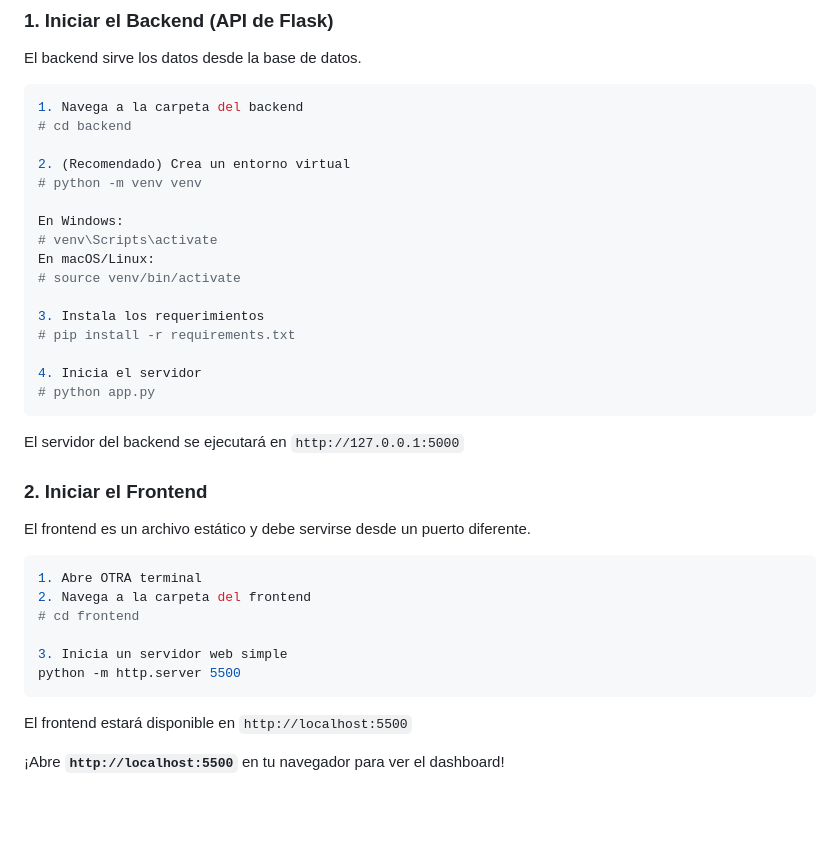
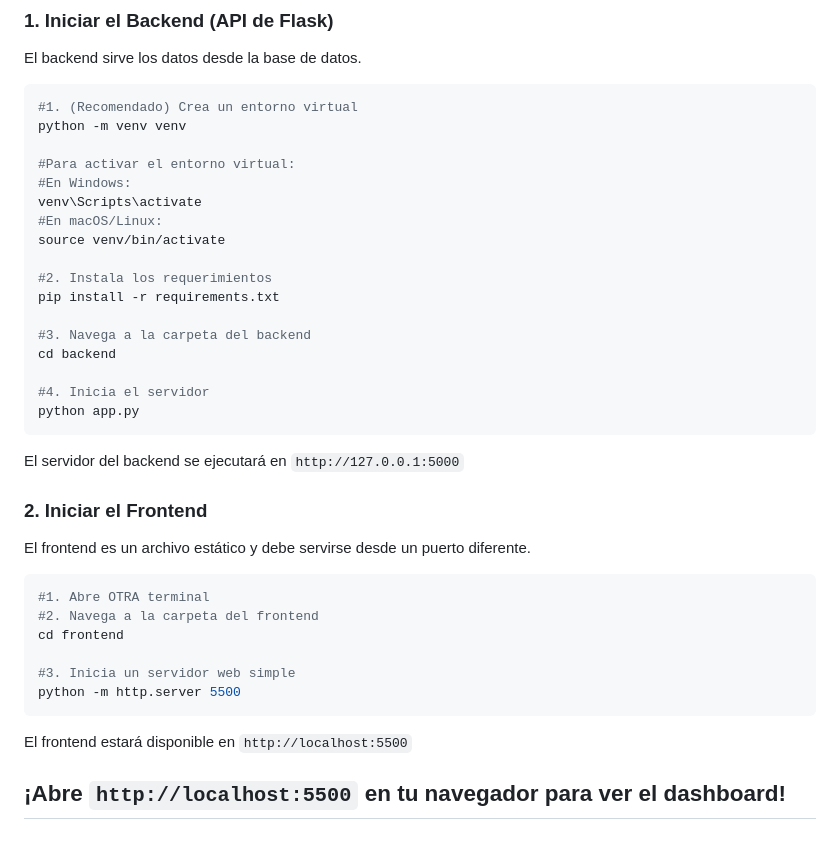
Before and after one commit to MathiasFuentes/YE_YT_COMMENTS_ANALYSIS, a Markdown page: README.md, the part around the change. GitHub-like rendering; blank space fills up the shorter version.

Commit message:
Refactor README instructions for clarity

`````diff
--- a/README.md
+++ b/README.md
@@ -85,22 +85,23 @@ Con esto, Flask podrá leer correctamente la base de datos y el backend funciona
 El backend sirve los datos desde la base de datos.
 
 ```bash
-1. Navega a la carpeta del backend
-# cd backend
+#1. (Recomendado) Crea un entorno virtual
+python -m venv venv
 
-2. (Recomendado) Crea un entorno virtual
-# python -m venv venv
+#Para activar el entorno virtual:
+#En Windows:
+venv\Scripts\activate
+#En macOS/Linux:
+source venv/bin/activate
 
-En Windows:
-# venv\Scripts\activate
-En macOS/Linux:
-# source venv/bin/activate
+#2. Instala los requerimientos
+pip install -r requirements.txt
 
-3. Instala los requerimientos
-# pip install -r requirements.txt
+#3. Navega a la carpeta del backend
+cd backend
 
-4. Inicia el servidor
-# python app.py
+#4. Inicia el servidor
+python app.py
 ````
 
 El servidor del backend se ejecutará en `http://127.0.0.1:5000`
@@ -110,14 +111,14 @@ El servidor del backend se ejecutará en `http://127.0.0.1:5000`
 El frontend es un archivo estático y debe servirse desde un puerto diferente.
 
 ```bash
-1. Abre OTRA terminal
-2. Navega a la carpeta del frontend
-# cd frontend
+#1. Abre OTRA terminal
+#2. Navega a la carpeta del frontend
+cd frontend
 
-3. Inicia un servidor web simple
+#3. Inicia un servidor web simple
 python -m http.server 5500
 ```
 
 El frontend estará disponible en `http://localhost:5500`
 
-¡Abre **`http://localhost:5500`** en tu navegador para ver el dashboard\!
+## ¡Abre **`http://localhost:5500`** en tu navegador para ver el dashboard\!
`````
